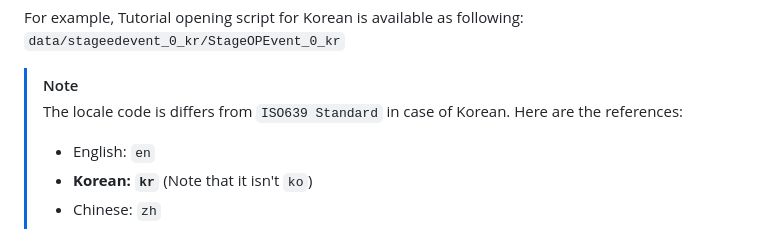
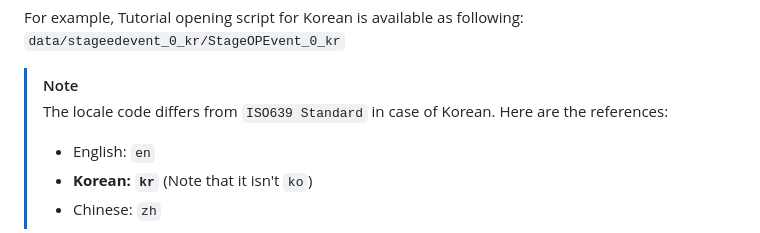
Before and after one commit to Alex4386/helpmesatori-reveng, a Markdown page: SCRIPTING.md, the part around the change. Rendered like a GitHub page.

Commit message:
chore: typo

```diff
--- a/SCRIPTING.md
+++ b/SCRIPTING.md
@@ -16,7 +16,7 @@ The stage scripts are available at following location:
 For example, Tutorial opening script for Korean is available as following: `data/stageedevent_0_kr/StageOPEvent_0_kr`
 
 > [!NOTE]
-> The locale code is differs from `ISO639 Standard` in case of Korean. Here are the references:
+> The locale code differs from `ISO639 Standard` in case of Korean. Here are the references:
 > * English: `en`
 > * **Korean: `kr`** (Note that it isn't `ko`)
 > * Chinese: `zh`
```
